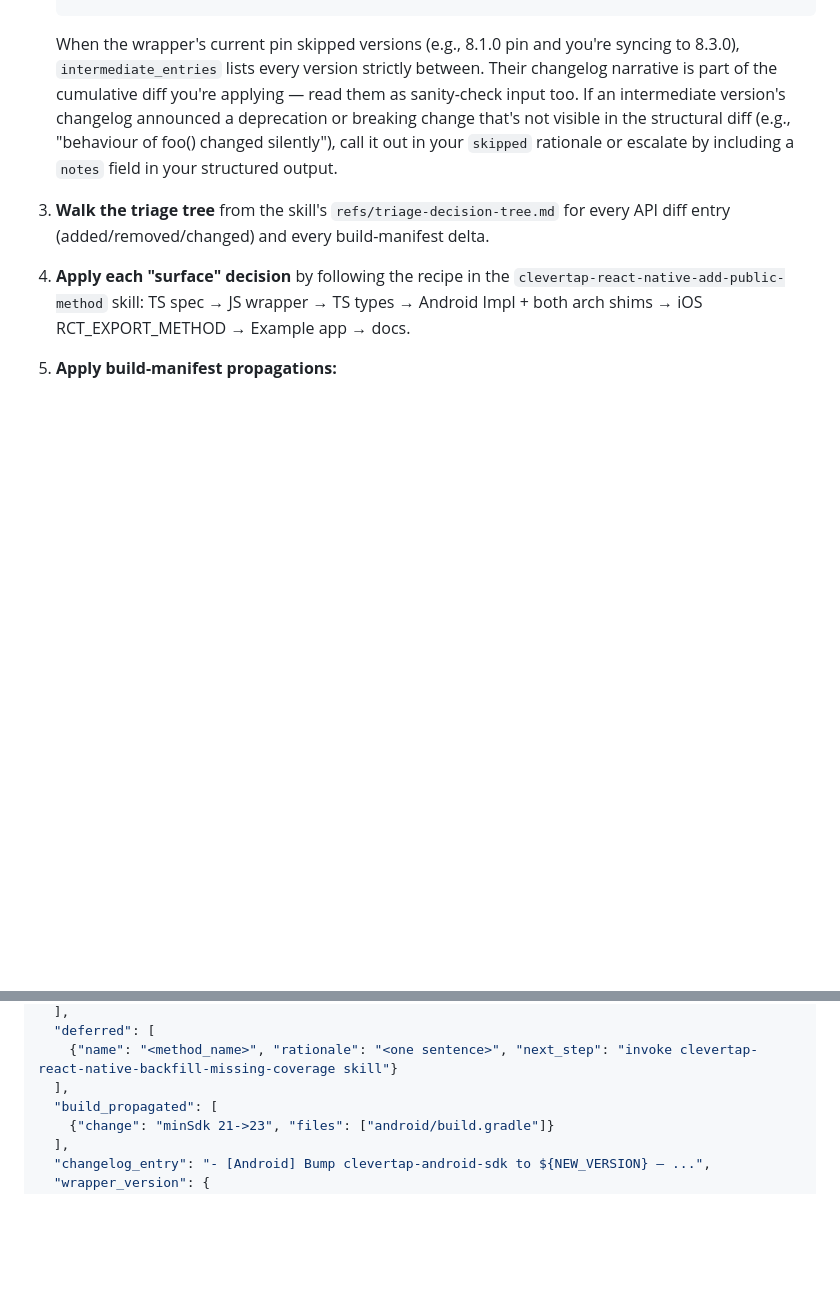
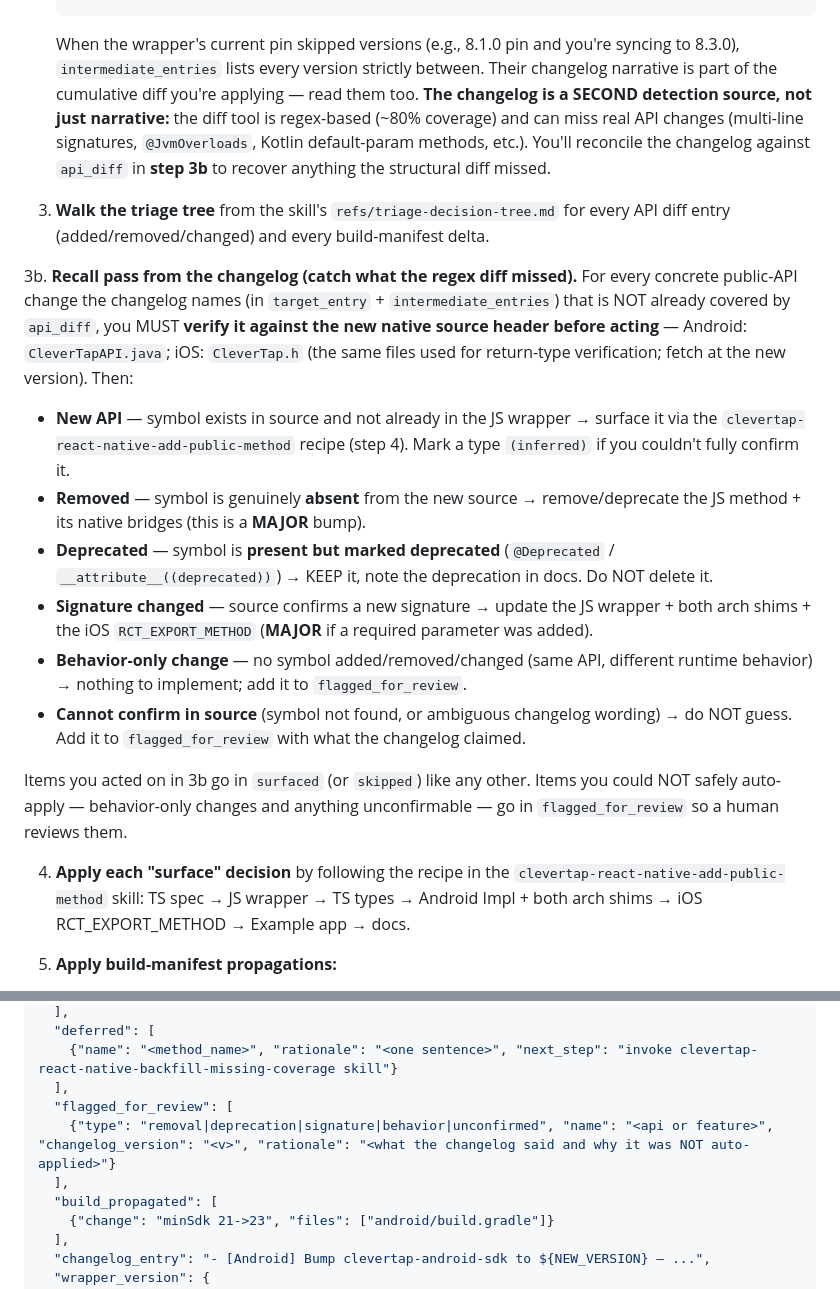
Before and after one commit to CleverTap/clevertap-wrapper-tooling, a Markdown page: prompts/sync-orchestrator.md, 2 parts joined by grey strips. Drawn GitHub-style; blank space fills up the shorter version.

Commit message:
feat(rn): port changelog recall pass + flagged-for-review
Mirror the Flutter step-3b recall into the React Native orchestrator: reconcile
the changelog against api_diff, source-verify, auto-apply what the regex diff
missed (additions/removals/signature changes via the RN add-public-method
recipe), and route behavior-only/unconfirmable items to flagged_for_review
(rendered at the top of the PR via the shared pr-description prompt).

Co-Authored-By: Claude Opus 4.8 (1M context) <noreply@anthropic.com>

````diff
--- a/prompts/sync-orchestrator.md
+++ b/prompts/sync-orchestrator.md
@@ -42,9 +42,19 @@ You have NO human in the loop. Do not ask questions. Make decisions per the skil
    }
    ```
 
-   When the wrapper's current pin skipped versions (e.g., 8.1.0 pin and you're syncing to 8.3.0), `intermediate_entries` lists every version strictly between. Their changelog narrative is part of the cumulative diff you're applying — read them as sanity-check input too. If an intermediate version's changelog announced a deprecation or breaking change that's not visible in the structural diff (e.g., "behaviour of foo() changed silently"), call it out in your `skipped` rationale or escalate by including a `notes` field in your structured output.
+   When the wrapper's current pin skipped versions (e.g., 8.1.0 pin and you're syncing to 8.3.0), `intermediate_entries` lists every version strictly between. Their changelog narrative is part of the cumulative diff you're applying — read them too. **The changelog is a SECOND detection source, not just narrative:** the diff tool is regex-based (~80% coverage) and can miss real API changes (multi-line signatures, `@JvmOverloads`, Kotlin default-param methods, etc.). You'll reconcile the changelog against `api_diff` in **step 3b** to recover anything the structural diff missed.
 
 3. **Walk the triage tree** from the skill's `refs/triage-decision-tree.md` for every API diff entry (added/removed/changed) and every build-manifest delta.
+
+3b. **Recall pass from the changelog (catch what the regex diff missed).** For every concrete public-API change the changelog names (in `target_entry` + `intermediate_entries`) that is NOT already covered by `api_diff`, you MUST **verify it against the new native source header before acting** — Android: `CleverTapAPI.java`; iOS: `CleverTap.h` (the same files used for return-type verification; fetch at the new version). Then:
+   - **New API** — symbol exists in source and not already in the JS wrapper → surface it via the `clevertap-react-native-add-public-method` recipe (step 4). Mark a type `(inferred)` if you couldn't fully confirm it.
+   - **Removed** — symbol is genuinely **absent** from the new source → remove/deprecate the JS method + its native bridges (this is a **MAJOR** bump).
+   - **Deprecated** — symbol is **present but marked deprecated** (`@Deprecated` / `__attribute__((deprecated))`) → KEEP it, note the deprecation in docs. Do NOT delete it.
+   - **Signature changed** — source confirms a new signature → update the JS wrapper + both arch shims + the iOS `RCT_EXPORT_METHOD` (**MAJOR** if a required parameter was added).
+   - **Behavior-only change** — no symbol added/removed/changed (same API, different runtime behavior) → nothing to implement; add it to `flagged_for_review`.
+   - **Cannot confirm in source** (symbol not found, or ambiguous changelog wording) → do NOT guess. Add it to `flagged_for_review` with what the changelog claimed.
+
+   Items you acted on in 3b go in `surfaced` (or `skipped`) like any other. Items you could NOT safely auto-apply — behavior-only changes and anything unconfirmable — go in `flagged_for_review` so a human reviews them.
 
 4. **Apply each "surface" decision** by following the recipe in the `clevertap-react-native-add-public-method` skill: TS spec → JS wrapper → TS types → Android Impl + both arch shims → iOS RCT_EXPORT_METHOD → Example app → docs.
 
@@ -237,6 +247,9 @@ At the end, write a structured JSON log to stdout (CI captures it to `claude-out
   "deferred": [
     {"name": "<method_name>", "rationale": "<one sentence>", "next_step": "invoke clevertap-react-native-backfill-missing-coverage skill"}
   ],
+  "flagged_for_review": [
+    {"type": "removal|deprecation|signature|behavior|unconfirmed", "name": "<api or feature>", "changelog_version": "<v>", "rationale": "<what the changelog said and why it was NOT auto-applied>"}
+  ],
   "build_propagated": [
     {"change": "minSdk 21->23", "files": ["android/build.gradle"]}
   ],
````
